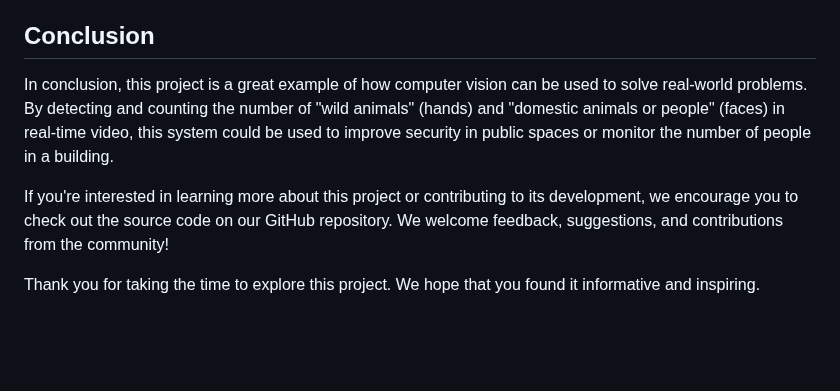
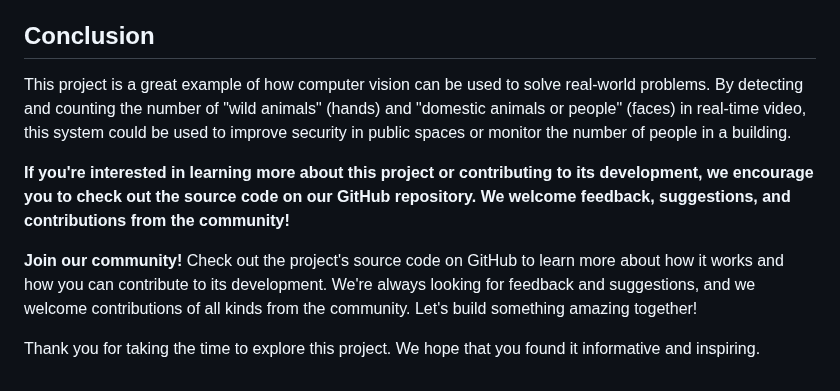
Before and after one commit to nagaaravindkundeti/Roar-to-Restore-A-Smart-System-for-Rural-Wild-Animal-Detection, a Markdown page: README.md, the part around the change. Rendered like a GitHub page; blank space fills up the shorter version.

```diff
--- a/README.md
+++ b/README.md
@@ -43,8 +43,13 @@ This project uses computer vision to detect and count the number of "wild animal
 
 ## Conclusion
 
-In conclusion, this project is a great example of how computer vision can be used to solve real-world problems. By detecting and counting the number of "wild animals" (hands) and "domestic animals or people" (faces) in real-time video, this system could be used to improve security in public spaces or monitor the number of people in a building.
+This project is a great example of how computer vision can be used to solve real-world problems. By detecting and counting the number of "wild animals" (hands) and "domestic animals or people" (faces) in real-time video, this system could be used to improve security in public spaces or monitor the number of people in a building.
 
-If you're interested in learning more about this project or contributing to its development, we encourage you to check out the source code on our GitHub repository. We welcome feedback, suggestions, and contributions from the community!
+**If you're interested in learning more about this project or contributing to its development, we encourage you to check out the source code on our GitHub repository. We welcome feedback, suggestions, and contributions from the community!**
+
+<div style="background-color:#f9f9f9;border:1px solid #ccc;padding:10px;">
+    <p style="font-size:16px;"><strong>Join our community!</strong> Check out the project's source code on GitHub to learn more about how it works and how you can contribute to its development. We're always looking for feedback and suggestions, and we welcome contributions of all kinds from the community. Let's build something amazing together!</p>
+</div>
+
 
 Thank you for taking the time to explore this project. We hope that you found it informative and inspiring.
```
